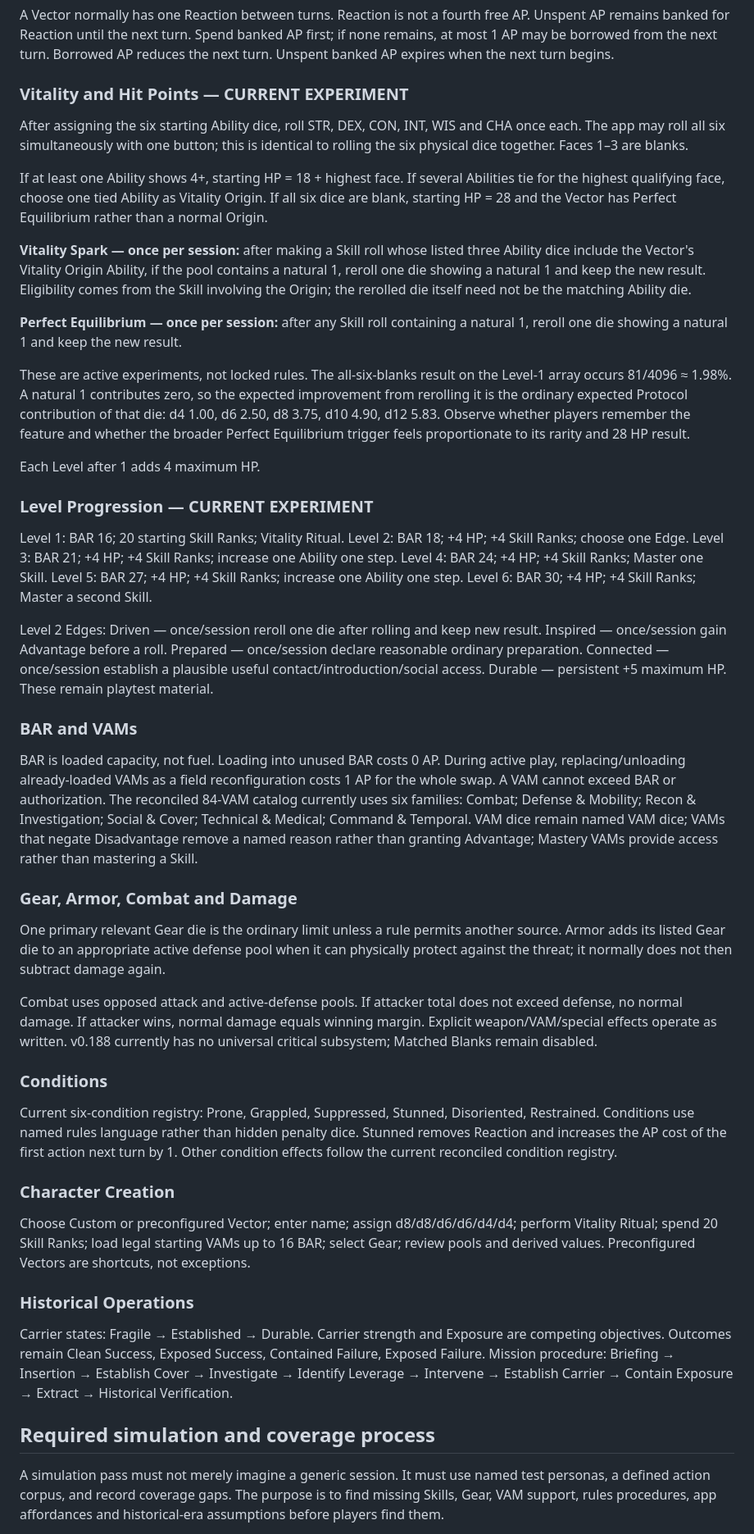
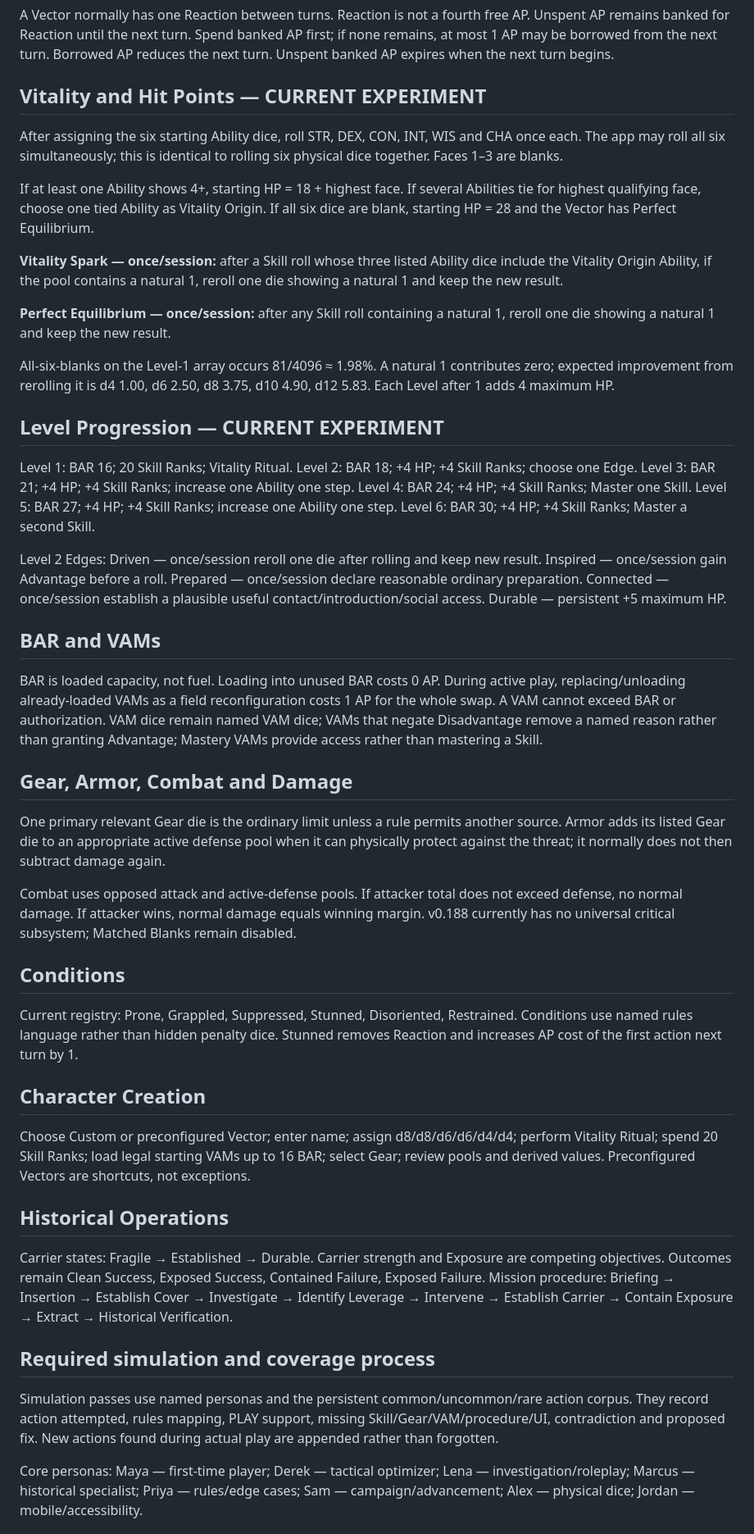
Before and after one commit to jnarquitt/protocol-7, a Markdown page: PROJECT_DOCUMENTATION/P7_v0.188_PLAYTEST_RULES_SOURCE_r001.md, the part around one of its changes. Shown at 82% size. GitHub-like rendering.

```diff
--- a/PROJECT_DOCUMENTATION/P7_v0.188_PLAYTEST_RULES_SOURCE_r001.md
+++ b/PROJECT_DOCUMENTATION/P7_v0.188_PLAYTEST_RULES_SOURCE_r001.md
@@ -28,47 +39,46 @@ A Vector normally begins a turn with 3 AP. A normal Attack costs 1 AP and may be
 
 A Vector normally has one Reaction between turns. Reaction is not a fourth free AP. Unspent AP remains banked for Reaction until the next turn. Spend banked AP first; if none remains, at most 1 AP may be borrowed from the next turn. Borrowed AP reduces the next turn. Unspent banked AP expires when the next turn begins.
 
-### Vitality and Hit Points — CURRENT EXPERIMENT
-After assigning the six starting Ability dice, roll STR, DEX, CON, INT, WIS and CHA once each. The app may roll all six simultaneously with one button; this is identical to rolling the six physical dice together. Faces 1–3 are blanks.
+## Vitality and Hit Points — CURRENT EXPERIMENT
+After assigning the six starting Ability dice, roll STR, DEX, CON, INT, WIS and CHA once each. The app may roll all six simultaneously; this is identical to rolling six physical dice together. Faces 1–3 are blanks.
 
-If at least one Ability shows 4+, starting HP = 18 + highest face. If several Abilities tie for the highest qualifying face, choose one tied Ability as Vitality Origin. If all six dice are blank, starting HP = 28 and the Vector has Perfect Equilibrium rather than a normal Origin.
+If at least one Ability shows 4+, starting HP = 18 + highest face. If several Abilities tie for highest qualifying face, choose one tied Ability as Vitality Origin. If all six dice are blank, starting HP = 28 and the Vector has Perfect Equilibrium.
 
-**Vitality Spark — once per session:** after making a Skill roll whose listed three Ability dice include the Vector's Vitality Origin Ability, if the pool contains a natural 1, reroll one die showing a natural 1 and keep the new result. Eligibility comes from the Skill involving the Origin; the rerolled die itself need not be the matching Ability die.
+**Vitality Spark — once/session:** after a Skill roll whose three listed Ability dice include the Vitality Origin Ability, if the pool contains a natural 1, reroll one die showing a natural 1 and keep the new result.
 
-**Perfect Equilibrium — once per session:** after any Skill roll containing a natural 1, reroll one die showing a natural 1 and keep the new result.
+**Perfect Equilibrium — once/session:** after any Skill roll containing a natural 1, reroll one die showing a natural 1 and keep the new result.
 
-These are active experiments, not locked rules. The all-six-blanks result on the Level-1 array occurs 81/4096 ≈ 1.98%. A natural 1 contributes zero, so the expected improvement from rerolling it is the ordinary expected Protocol contribution of that die: d4 1.00, d6 2.50, d8 3.75, d10 4.90, d12 5.83. Observe whether players remember the feature and whether the broader Perfect Equilibrium trigger feels proportionate to its rarity and 28 HP result.
+All-six-blanks on the Level-1 array occurs 81/4096 ≈ 1.98%. A natural 1 contributes zero; expected improvement from rerolling it is d4 1.00, d6 2.50, d8 3.75, d10 4.90, d12 5.83. Each Level after 1 adds 4 maximum HP.
 
-Each Level after 1 adds 4 maximum HP.
-
-### Level Progression — CURRENT EXPERIMENT
-Level 1: BAR 16; 20 starting Skill Ranks; Vitality Ritual.
+## Level Progression — CURRENT EXPERIMENT
+Level 1: BAR 16; 20 Skill Ranks; Vitality Ritual.
 Level 2: BAR 18; +4 HP; +4 Skill Ranks; choose one Edge.
 Level 3: BAR 21; +4 HP; +4 Skill Ranks; increase one Ability one step.
 Level 4: BAR 24; +4 HP; +4 Skill Ranks; Master one Skill.
 Level 5: BAR 27; +4 HP; +4 Skill Ranks; increase one Ability one step.
 Level 6: BAR 30; +4 HP; +4 Skill Ranks; Master a second Skill.
 
-Level 2 Edges: Driven — once/session reroll one die after rolling and keep new result. Inspired — once/session gain Advantage before a roll. Prepared — once/session declare reasonable ordinary preparation. Connected — once/session establish a plausible useful contact/introduction/social access. Durable — persistent +5 maximum HP. These remain playtest material.
+Level 2 Edges: Driven — once/session reroll one die after rolling and keep new result. Inspired — once/session gain Advantage before a roll. Prepared — once/session declare reasonable ordinary preparation. Connected — once/session establish a plausible useful contact/introduction/social access. Durable — persistent +5 maximum HP.
 
-### BAR and VAMs
-BAR is loaded capacity, not fuel. Loading into unused BAR costs 0 AP. During active play, replacing/unloading already-loaded VAMs as a field reconfiguration costs 1 AP for the whole swap. A VAM cannot exceed BAR or authorization. The reconciled 84-VAM catalog currently uses six families: Combat; Defense & Mobility; Recon & Investigation; Social & Cover; Technical & Medical; Command & Temporal. VAM dice remain named VAM dice; VAMs that negate Disadvantage remove a named reason rather than granting Advantage; Mastery VAMs provide access rather than mastering a Skill.
+## BAR and VAMs
+BAR is loaded capacity, not fuel. Loading into unused BAR costs 0 AP. During active play, replacing/unloading already-loaded VAMs as a field reconfiguration costs 1 AP for the whole swap. A VAM cannot exceed BAR or authorization. VAM dice remain named VAM dice; VAMs that negate Disadvantage remove a named reason rather than granting Advantage; Mastery VAMs provide access rather than mastering a Skill.
 
-### Gear, Armor, Combat and Damage
+## Gear, Armor, Combat and Damage
 One primary relevant Gear die is the ordinary limit unless a rule permits another source. Armor adds its listed Gear die to an appropriate active defense pool when it can physically protect against the threat; it normally does not then subtract damage again.
 
-Combat uses opposed attack and active-defense pools. If attacker total does not exceed defense, no normal damage. If attacker wins, normal damage equals winning margin. Explicit weapon/VAM/special effects operate as written. v0.188 currently has no universal critical subsystem; Matched Blanks remain disabled.
+Combat uses opposed attack and active-defense pools. If attacker total does not exceed defense, no normal damage. If attacker wins, normal damage equals winning margin. v0.188 currently has no universal critical subsystem; Matched Blanks remain disabled.
 
-### Conditions
-Current six-condition registry: Prone, Grappled, Suppressed, Stunned, Disoriented, Restrained. Conditions use named rules language rather than hidden penalty dice. Stunned removes Reaction and increases the AP cost of the first action next turn by 1. Other condition effects follow the current reconciled condition registry.
+## Conditions
+Current registry: Prone, Grappled, Suppressed, Stunned, Disoriented, Restrained. Conditions use named rules language rather than hidden penalty dice. Stunned removes Reaction and increases AP cost of the first action next turn by 1.
 
-### Character Creation
+## Character Creation
 Choose Custom or preconfigured Vector; enter name; assign d8/d8/d6/d6/d4/d4; perform Vitality Ritual; spend 20 Skill Ranks; load legal starting VAMs up to 16 BAR; select Gear; review pools and derived values. Preconfigured Vectors are shortcuts, not exceptions.
 
-### Historical Operations
+## Historical Operations
 Carrier states: Fragile → Established → Durable. Carrier strength and Exposure are competing objectives. Outcomes remain Clean Success, Exposed Success, Contained Failure, Exposed Failure. Mission procedure: Briefing → Insertion → Establish Cover → Investigate → Identify Leverage → Intervene → Establish Carrier → Contain Exposure → Extract → Historical Verification.
 
 ## Required simulation and coverage process
+Simulation passes use named personas and the persistent common/uncommon/rare action corpus. They record action attempted, rules mapping, PLAY support, missing Skill/Gear/VAM/procedure/UI, contradiction and proposed fix. New actions found during actual play are appended rather than forgotten.
 
-A simulation pass must not merely imagine a generic session. It must use named test personas, a defined action corpus, and record coverage gaps. The purpose is to find missing Skills, Gear, VAM support, rules procedures, app affordances and historical-era assumptions before players find them.
+Core personas: Maya — first-time player; Derek — tactical optimizer; Lena — investigation/roleplay; Marcus — historical specialist; Priya — rules/edge cases; Sam — campaign/advancement; Alex — physical dice; Jordan — mobile/accessibility.
 
```
Also changed, not shown: other parts of PROJECT_DOCUMENTATION/P7_v0.188_PLAYTEST_RULES_SOURCE_r001.md (+28 -52 lines).
